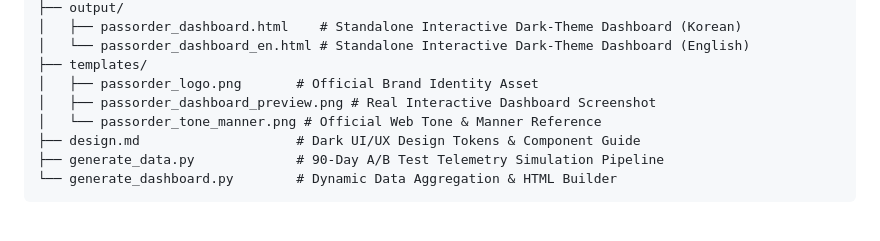
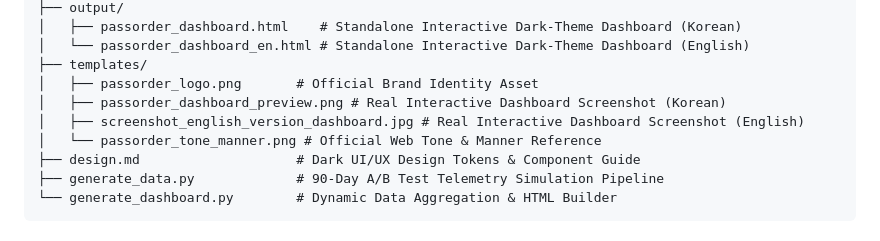
Before and after one commit to sano035-design/passorder, a Markdown page: README.md, the part around one of its changes. Drawn GitHub-style.

Commit message:
docs: update English dashboard preview image to screenshot_english_version_dashboard.jpg

```diff
--- a/README.md
+++ b/README.md
@@ -192,7 +192,8 @@ passorder/
 │   └── passorder_dashboard_en.html # Standalone Interactive Dark-Theme Dashboard (English)
 ├── templates/
 │   ├── passorder_logo.png       # Official Brand Identity Asset
-│   ├── passorder_dashboard_preview.png # Real Interactive Dashboard Screenshot
+│   ├── passorder_dashboard_preview.png # Real Interactive Dashboard Screenshot (Korean)
+│   ├── screenshot_english_version_dashboard.jpg # Real Interactive Dashboard Screenshot (English)
 │   └── passorder_tone_manner.png # Official Web Tone & Manner Reference
 ├── design.md                    # Dark UI/UX Design Tokens & Component Guide
 ├── generate_data.py             # 90-Day A/B Test Telemetry Simulation Pipeline
```
Also changed, not shown: other parts of README.md (+1 -1 lines).
